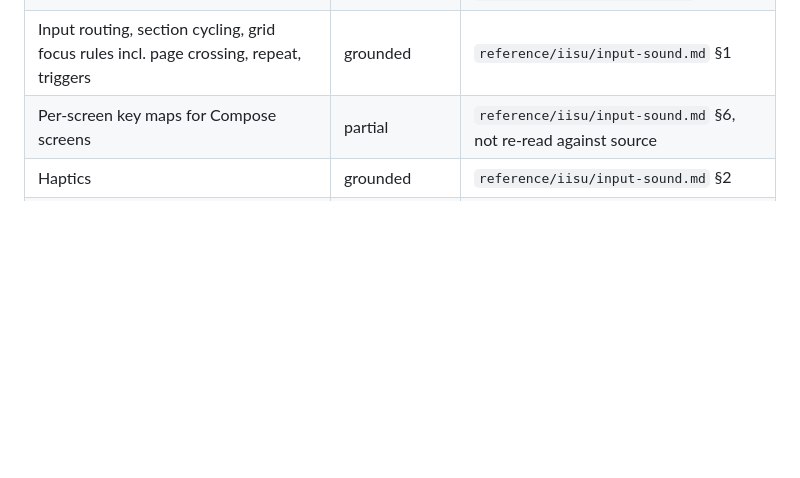
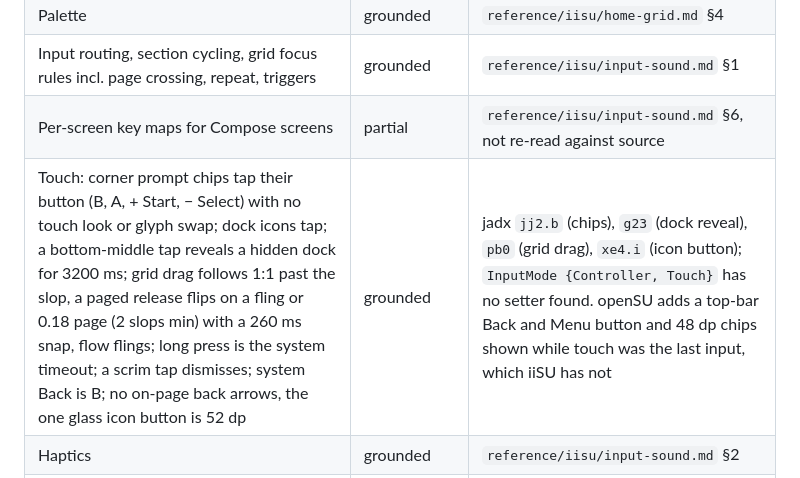
Before and after one commit to SomeoneIsWorking/opensu, a Markdown page: docs/re-frontier.md, the part around the change. Drawn GitHub-style; blank space fills up the shorter version.

Commit message:
docs(re-frontier): iiSU's touch layout: tappable prompts and dock, the grid's drag and page flip, system Back as B
Claude-Session: https://claude.ai/code/session_01VTno863Xc4YPbgwUmwSYKr

```diff
--- a/docs/re-frontier.md
+++ b/docs/re-frontier.md
@@ -32,6 +32,7 @@ guessed. G002 builds only on rows marked grounded.
 | Palette | grounded | `reference/iisu/home-grid.md` §4 |
 | Input routing, section cycling, grid focus rules incl. page crossing, repeat, triggers | grounded | `reference/iisu/input-sound.md` §1 |
 | Per-screen key maps for Compose screens | partial | `reference/iisu/input-sound.md` §6, not re-read against source |
+| Touch: corner prompt chips tap their button (B, A, + Start, − Select) with no touch look or glyph swap; dock icons tap; a bottom-middle tap reveals a hidden dock for 3200 ms; grid drag follows 1:1 past the slop, a paged release flips on a fling or 0.18 page (2 slops min) with a 260 ms snap, flow flings; long press is the system timeout; a scrim tap dismisses; system Back is B; no on-page back arrows, the one glass icon button is 52 dp | grounded | jadx `jj2.b` (chips), `g23` (dock reveal), `pb0` (grid drag), `xe4.i` (icon button); `InputMode {Controller, Touch}` has no setter found. openSU adds a top-bar Back and Menu button and 48 dp chips shown while touch was the last input, which iiSU has not |
 | Haptics | grounded | `reference/iisu/input-sound.md` §2 |
 | Sound effects and domino cue | grounded; effects played (`audio::`), Domino cues not (openSU has no tabs) | `reference/iisu/input-sound.md` §3; home grid moves play `Navigation.wav` |
 | Music presets, loop windows, fades | grounded | `reference/iisu/input-sound.md` §4 |
```
